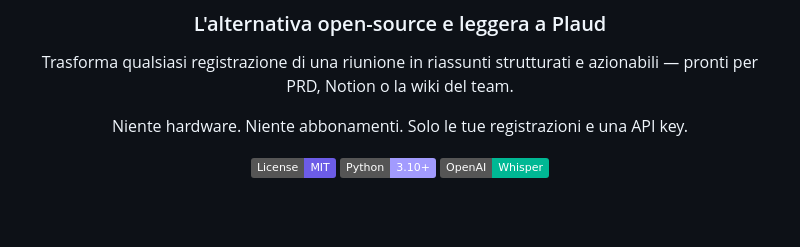
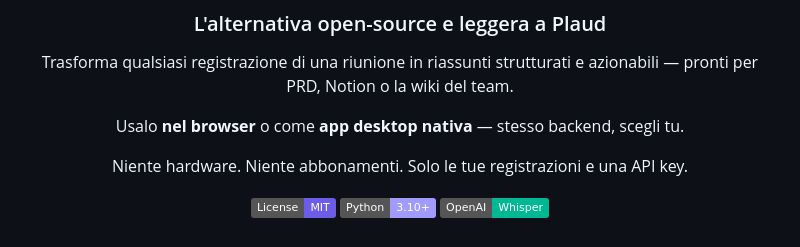
Before and after one commit to VMMEDIA/projectizer, a Markdown page: README.it.md, the part around the change. Drawn GitHub-style; badges without logos; blank space fills up the shorter version.

```diff
--- a/README.it.md
+++ b/README.it.md
@@ -5,6 +5,8 @@
 ### L'alternativa open-source e leggera a Plaud
 
 Trasforma qualsiasi registrazione di una riunione in riassunti strutturati e azionabili — pronti per PRD, Notion o la wiki del team.
+
+Usalo **nel browser** o come **app desktop nativa** — stesso backend, scegli tu.
 
 Niente hardware. Niente abbonamenti. Solo le tue registrazioni e una API key.
 
```
Also changed, not shown: README.md (+2 -0 lines).
